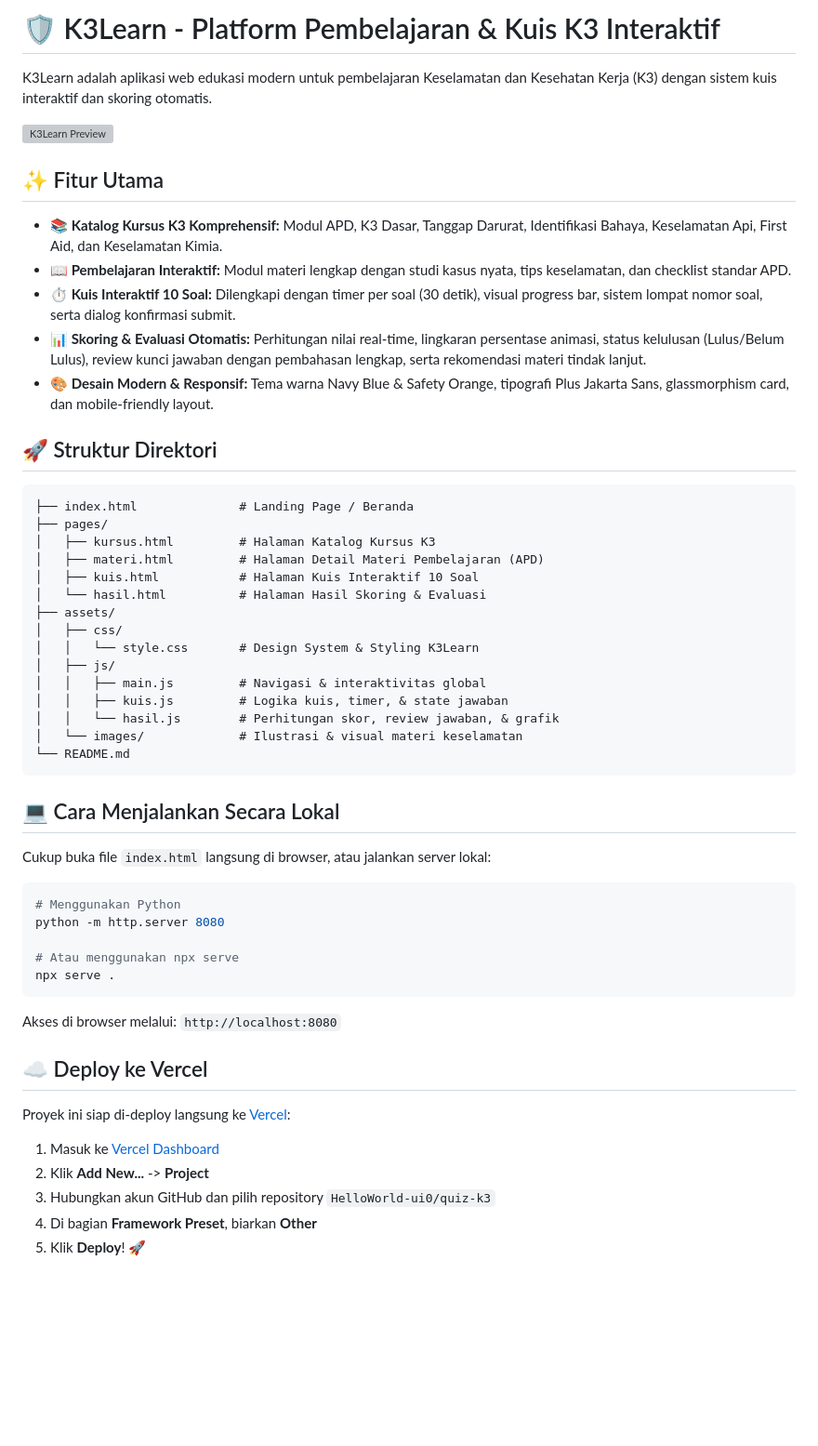
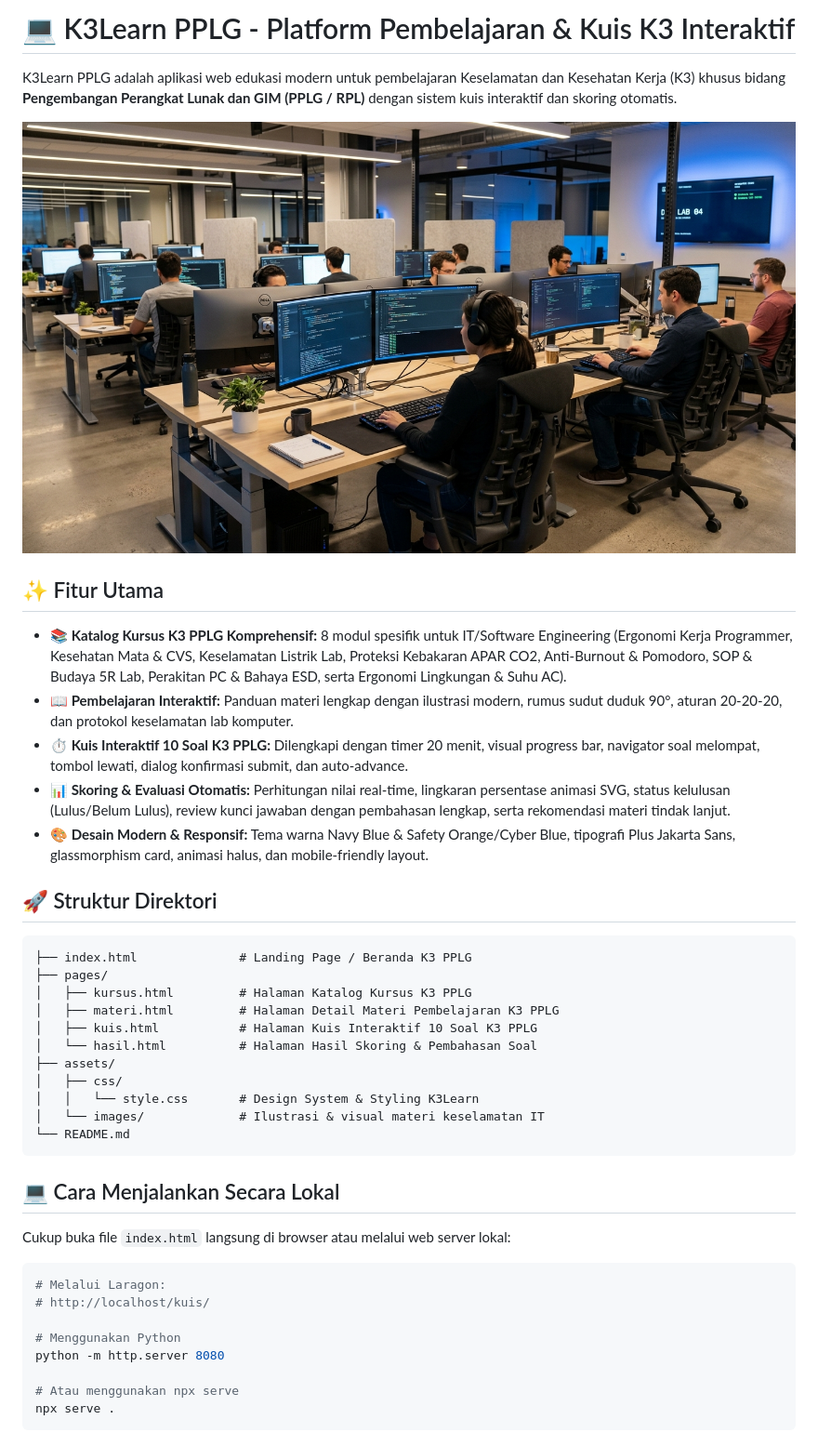
Before and after one commit to HelloWorld-ui0/quiz-k3, a Markdown page: README.md, the part around the change. Shown: that part at 93% size. Drawn GitHub-style; pictures changed too: assets/images/hero_pplg.jpg (added); blank space fills up the shorter version; grey boxes are pictures that could not be loaded.

Commit message:
Update kursus dan kuis menjadi K3 PPLG

````diff
--- a/README.md
+++ b/README.md
@@ -1,57 +1,44 @@
-# 🛡️ K3Learn - Platform Pembelajaran & Kuis K3 Interaktif
+# 💻 K3Learn PPLG - Platform Pembelajaran & Kuis K3 Interaktif
 
-K3Learn adalah aplikasi web edukasi modern untuk pembelajaran Keselamatan dan Kesehatan Kerja (K3) dengan sistem kuis interaktif dan skoring otomatis.
+K3Learn PPLG adalah aplikasi web edukasi modern untuk pembelajaran Keselamatan dan Kesehatan Kerja (K3) khusus bidang **Pengembangan Perangkat Lunak dan GIM (PPLG / RPL)** dengan sistem kuis interaktif dan skoring otomatis.
 
-![K3Learn Preview](assets/images/hero-worker.jpg)
+![K3Learn PPLG Preview](assets/images/hero_pplg.jpg)
 
 ## ✨ Fitur Utama
 
-- **📚 Katalog Kursus K3 Komprehensif:** Modul APD, K3 Dasar, Tanggap Darurat, Identifikasi Bahaya, Keselamatan Api, First Aid, dan Keselamatan Kimia.
-- **📖 Pembelajaran Interaktif:** Modul materi lengkap dengan studi kasus nyata, tips keselamatan, dan checklist standar APD.
-- **⏱️ Kuis Interaktif 10 Soal:** Dilengkapi dengan timer per soal (30 detik), visual progress bar, sistem lompat nomor soal, serta dialog konfirmasi submit.
-- **📊 Skoring & Evaluasi Otomatis:** Perhitungan nilai real-time, lingkaran persentase animasi, status kelulusan (Lulus/Belum Lulus), review kunci jawaban dengan pembahasan lengkap, serta rekomendasi materi tindak lanjut.
-- **🎨 Desain Modern & Responsif:** Tema warna Navy Blue & Safety Orange, tipografi Plus Jakarta Sans, glassmorphism card, dan mobile-friendly layout.
+- **📚 Katalog Kursus K3 PPLG Komprehensif:** 8 modul spesifik untuk IT/Software Engineering (Ergonomi Kerja Programmer, Kesehatan Mata & CVS, Keselamatan Listrik Lab, Proteksi Kebakaran APAR CO2, Anti-Burnout & Pomodoro, SOP & Budaya 5R Lab, Perakitan PC & Bahaya ESD, serta Ergonomi Lingkungan & Suhu AC).
+- **📖 Pembelajaran Interaktif:** Panduan materi lengkap dengan ilustrasi modern, rumus sudut duduk 90°, aturan 20-20-20, dan protokol keselamatan lab komputer.
+- **⏱️ Kuis Interaktif 10 Soal K3 PPLG:** Dilengkapi dengan timer 20 menit, visual progress bar, navigator soal melompat, tombol lewati, dialog konfirmasi submit, dan auto-advance.
+- **📊 Skoring & Evaluasi Otomatis:** Perhitungan nilai real-time, lingkaran persentase animasi SVG, status kelulusan (Lulus/Belum Lulus), review kunci jawaban dengan pembahasan lengkap, serta rekomendasi materi tindak lanjut.
+- **🎨 Desain Modern & Responsif:** Tema warna Navy Blue & Safety Orange/Cyber Blue, tipografi Plus Jakarta Sans, glassmorphism card, animasi halus, dan mobile-friendly layout.
 
 ## 🚀 Struktur Direktori
 
 ```text
-├── index.html              # Landing Page / Beranda
+├── index.html              # Landing Page / Beranda K3 PPLG
 ├── pages/
-│   ├── kursus.html         # Halaman Katalog Kursus K3
-│   ├── materi.html         # Halaman Detail Materi Pembelajaran (APD)
-│   ├── kuis.html           # Halaman Kuis Interaktif 10 Soal
-│   └── hasil.html          # Halaman Hasil Skoring & Evaluasi
+│   ├── kursus.html         # Halaman Katalog Kursus K3 PPLG
+│   ├── materi.html         # Halaman Detail Materi Pembelajaran K3 PPLG
+│   ├── kuis.html           # Halaman Kuis Interaktif 10 Soal K3 PPLG
+│   └── hasil.html          # Halaman Hasil Skoring & Pembahasan Soal
 ├── assets/
 │   ├── css/
 │   │   └── style.css       # Design System & Styling K3Learn
-│   ├── js/
-│   │   ├── main.js         # Navigasi & interaktivitas global
-│   │   ├── kuis.js         # Logika kuis, timer, & state jawaban
-│   │   └── hasil.js        # Perhitungan skor, review jawaban, & grafik
-│   └── images/             # Ilustrasi & visual materi keselamatan
+│   └── images/             # Ilustrasi & visual materi keselamatan IT
 └── README.md
 ```
 
 ## 💻 Cara Menjalankan Secara Lokal
 
-Cukup buka file `index.html` langsung di browser, atau jalankan server lokal:
+Cukup buka file `index.html` langsung di browser atau melalui web server lokal:
 
 ```bash
+# Melalui Laragon:
+# http://localhost/kuis/
+
 # Menggunakan Python
 python -m http.server 8080
 
 # Atau menggunakan npx serve
 npx serve .
 ```
-
-Akses di browser melalui: `http://localhost:8080`
-
-## ☁️ Deploy ke Vercel
-
-Proyek ini siap di-deploy langsung ke [Vercel](https://vercel.com):
-
-1. Masuk ke [Vercel Dashboard](https://vercel.com/dashboard)
-2. Klik **Add New...** -> **Project**
-3. Hubungkan akun GitHub dan pilih repository `HelloWorld-ui0/quiz-k3`
-4. Di bagian **Framework Preset**, biarkan **Other**
-5. Klik **Deploy**! 🚀
````
Also changed, not shown: assets/images/course_ergonomi.jpg (added), 5 other files.
